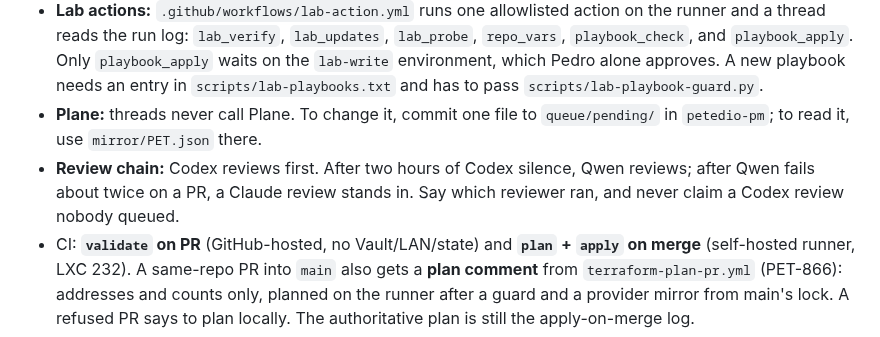
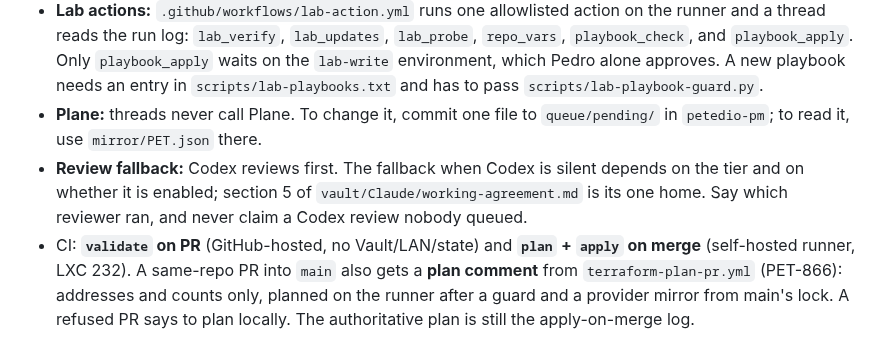
Before and after one commit to PeteDio-Labs/petedio-iac, a Markdown page: CLAUDE.md, the part around the change. Drawn GitHub-style.

Commit message:
Point reviewer fallback at the working agreement
Co-Authored-By: Claude Sonnet 5.5 <noreply@anthropic.com>
Claude-Session: https://claude.ai/code/session_01DJcq1X1yx8bjTNhuW6d4Ex

```diff
--- a/CLAUDE.md
+++ b/CLAUDE.md
@@ -24,7 +24,7 @@ TF + Ansible **co-own** these LXCs: Proxmox's `root@pam` check rejects API token
 - **Host sessions never open PRs or push code branches.** A cloud project thread, one per PET item, writes the code, pushes `pet-<n>-<slug>` and opens the PR. The Mac is backup only. A thread runs a host step itself by dispatching `lab-action.yml` (below); a session on 247 or the Mac runs one only when no action covers it (Codex queueing, `terraform plan` against state, Ansible checks, Proxmox and Vault reads, `lab-verify`) and posts the raw result on the PR or PET item. A defect it finds goes back to the thread. A credential-placing script ships in the thread's PR and is run on Pedro's word in that session's chat (`PET-511`). Read the PET item's description and every comment before you act.
 - **Lab actions:** `.github/workflows/lab-action.yml` runs one allowlisted action on the runner and a thread reads the run log: `lab_verify`, `lab_updates`, `lab_probe`, `repo_vars`, `playbook_check`, and `playbook_apply`. Only `playbook_apply` waits on the `lab-write` environment, which Pedro alone approves. A new playbook needs an entry in `scripts/lab-playbooks.txt` and has to pass `scripts/lab-playbook-guard.py`.
 - **Plane:** threads never call Plane. To change it, commit one file to `queue/pending/` in `petedio-pm`; to read it, use `mirror/PET.json` there.
-- **Review chain:** Codex reviews first. After two hours of Codex silence, Qwen reviews; after Qwen fails about twice on a PR, a Claude review stands in. Say which reviewer ran, and never claim a Codex review nobody queued.
+- **Review fallback:** Codex reviews first. The fallback when Codex is silent depends on the tier and on whether it is enabled; section 5 of `vault/Claude/working-agreement.md` is its one home. Say which reviewer ran, and never claim a Codex review nobody queued.
 - CI: **`validate` on PR** (GitHub-hosted, no Vault/LAN/state) and **`plan` + `apply` on merge** (self-hosted runner, LXC 232). A same-repo PR into `main` also gets a **plan comment** from `terraform-plan-pr.yml` (PET-866): addresses and counts only, planned on the runner after a guard and a provider mirror from main's lock. A refused PR says to plan locally. The authoritative plan is still the apply-on-merge log.
 - **Ansible has its own PR check** since PET-397: `ansible-validate.yml` runs `--syntax-check` on every playbook and `ansible-lint` over `roles/`+`playbooks/`, GitHub-hosted and credential-free. The tree lints clean at the `production` profile with no ignore file: each deliberate finding carries `# noqa: <rule>` at their own site with the reason above them. Before PET-397 nothing in CI read the Ansible tree at all.
 - ⚠ **The recurring bug here is a green check over work that never happened.** PET-298,
```
